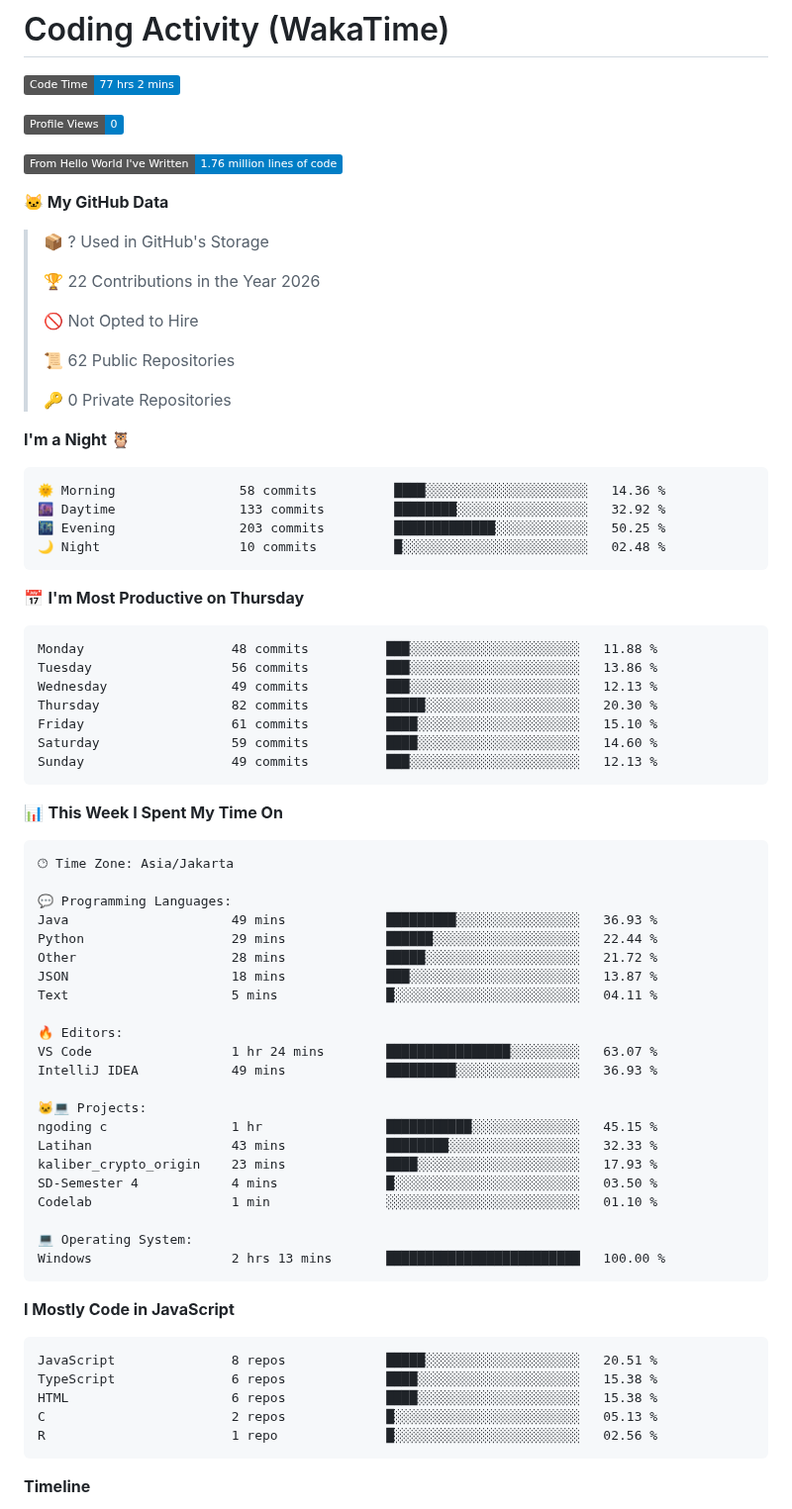
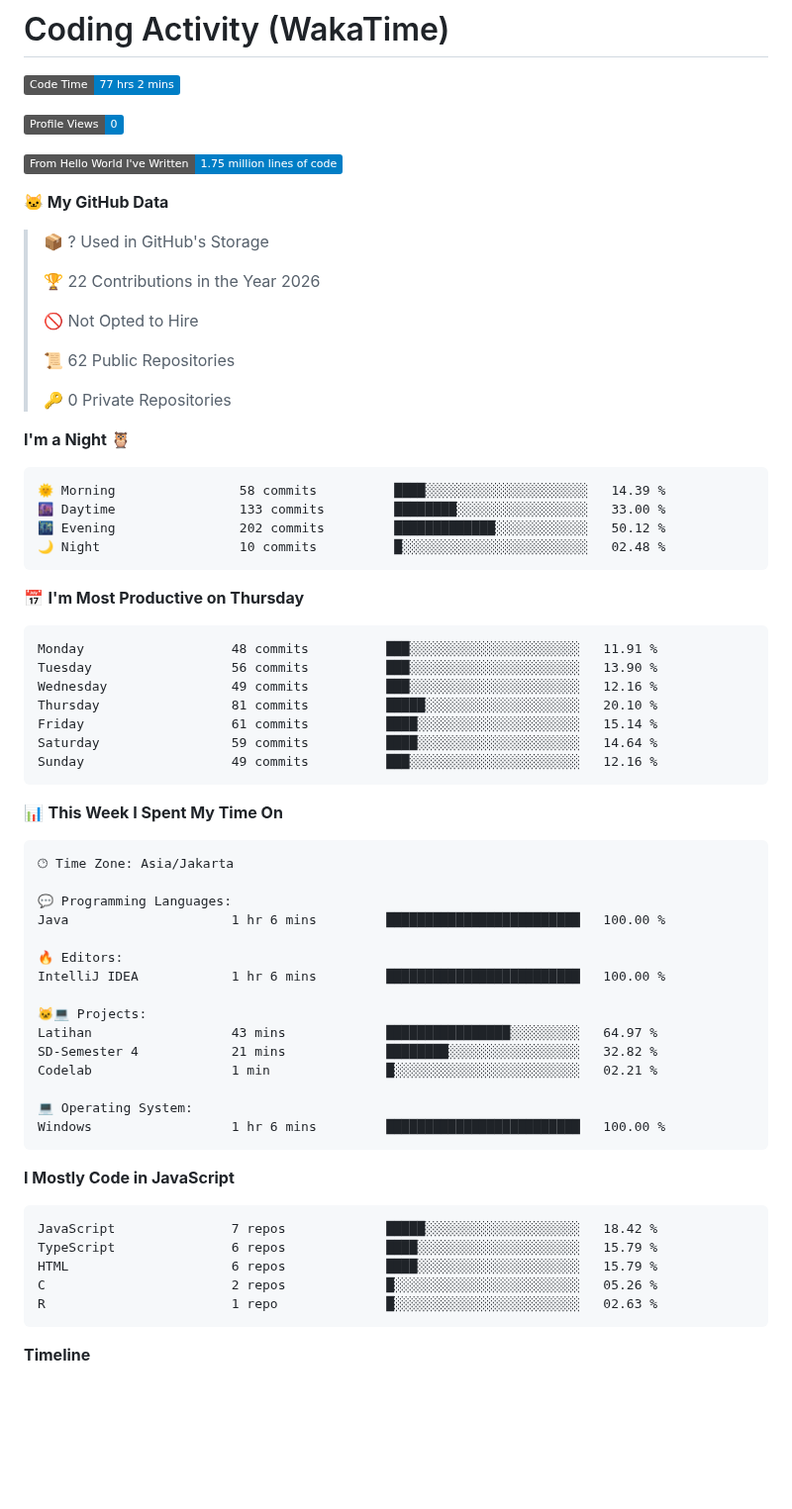
Before and after one commit to NaufalArkaan/NaufalArkaan, a Markdown page: README.md, the part around one of its changes. Shown at 99% size. Drawn GitHub-style; badges without logos; blank space fills up the shorter version.

Commit message:
Updated with Dev Metrics

````diff
--- a/README.md
+++ b/README.md
@@ -103,7 +103,7 @@
 
 ![Profile Views](http://img.shields.io/badge/Profile%20Views-0-blue?style=flat)
 
-![Lines of code](https://img.shields.io/badge/From%20Hello%20World%20I%27ve%20Written-1.76%20million%20lines%20of%20code-blue?style=flat)
+![Lines of code](https://img.shields.io/badge/From%20Hello%20World%20I%27ve%20Written-1.75%20million%20lines%20of%20code-blue?style=flat)
 
 **🐱 My GitHub Data**
 
@@ -120,21 +120,21 @@
 **I'm a Night 🦉**
 
 ```text
-🌞 Morning                58 commits          ████░░░░░░░░░░░░░░░░░░░░░   14.36 %
-🌆 Daytime                133 commits         ████████░░░░░░░░░░░░░░░░░   32.92 %
-🌃 Evening                203 commits         █████████████░░░░░░░░░░░░   50.25 %
+🌞 Morning                58 commits          ████░░░░░░░░░░░░░░░░░░░░░   14.39 %
+🌆 Daytime                133 commits         ████████░░░░░░░░░░░░░░░░░   33.00 %
+🌃 Evening                202 commits         █████████████░░░░░░░░░░░░   50.12 %
 🌙 Night                  10 commits          █░░░░░░░░░░░░░░░░░░░░░░░░   02.48 %
 ```
 📅 **I'm Most Productive on Thursday**
 
 ```text
-Monday                   48 commits          ███░░░░░░░░░░░░░░░░░░░░░░   11.88 %
-Tuesday                  56 commits          ███░░░░░░░░░░░░░░░░░░░░░░   13.86 %
-Wednesday                49 commits          ███░░░░░░░░░░░░░░░░░░░░░░   12.13 %
-Thursday                 82 commits          █████░░░░░░░░░░░░░░░░░░░░   20.30 %
-Friday                   61 commits          ████░░░░░░░░░░░░░░░░░░░░░   15.10 %
-Saturday                 59 commits          ████░░░░░░░░░░░░░░░░░░░░░   14.60 %
-Sunday                   49 commits          ███░░░░░░░░░░░░░░░░░░░░░░   12.13 %
+Monday                   48 commits          ███░░░░░░░░░░░░░░░░░░░░░░   11.91 %
+Tuesday                  56 commits          ███░░░░░░░░░░░░░░░░░░░░░░   13.90 %
+Wednesday                49 commits          ███░░░░░░░░░░░░░░░░░░░░░░   12.16 %
+Thursday                 81 commits          █████░░░░░░░░░░░░░░░░░░░░   20.10 %
+Friday                   61 commits          ████░░░░░░░░░░░░░░░░░░░░░   15.14 %
+Saturday                 59 commits          ████░░░░░░░░░░░░░░░░░░░░░   14.64 %
+Sunday                   49 commits          ███░░░░░░░░░░░░░░░░░░░░░░   12.16 %
 ```
 
 
@@ -144,35 +144,28 @@ Sunday                   49 commits          ███░░░░░░░░
 🕑︎ Time Zone: Asia/Jakarta
 
 💬 Programming Languages:
-Java                     49 mins             █████████░░░░░░░░░░░░░░░░   36.93 %
-Python                   29 mins             ██████░░░░░░░░░░░░░░░░░░░   22.44 %
-Other                    28 mins             █████░░░░░░░░░░░░░░░░░░░░   21.72 %
-JSON                     18 mins             ███░░░░░░░░░░░░░░░░░░░░░░   13.87 %
-Text                     5 mins              █░░░░░░░░░░░░░░░░░░░░░░░░   04.11 %
+Java                     1 hr 6 mins         █████████████████████████   100.00 %
 
 🔥 Editors:
-VS Code                  1 hr 24 mins        ████████████████░░░░░░░░░   63.07 %
-IntelliJ IDEA            49 mins             █████████░░░░░░░░░░░░░░░░   36.93 %
+IntelliJ IDEA            1 hr 6 mins         █████████████████████████   100.00 %
 
 🐱‍💻 Projects:
-ngoding c                1 hr                ███████████░░░░░░░░░░░░░░   45.15 %
-Latihan                  43 mins             ████████░░░░░░░░░░░░░░░░░   32.33 %
-kaliber_crypto_origin    23 mins             ████░░░░░░░░░░░░░░░░░░░░░   17.93 %
-SD-Semester 4            4 mins              █░░░░░░░░░░░░░░░░░░░░░░░░   03.50 %
-Codelab                  1 min               ░░░░░░░░░░░░░░░░░░░░░░░░░   01.10 %
+Latihan                  43 mins             ████████████████░░░░░░░░░   64.97 %
+SD-Semester 4            21 mins             ████████░░░░░░░░░░░░░░░░░   32.82 %
+Codelab                  1 min               █░░░░░░░░░░░░░░░░░░░░░░░░   02.21 %
 
 💻 Operating System:
-Windows                  2 hrs 13 mins       █████████████████████████   100.00 %
+Windows                  1 hr 6 mins         █████████████████████████   100.00 %
 ```
 
 **I Mostly Code in JavaScript**
 
 ```text
-JavaScript               8 repos             █████░░░░░░░░░░░░░░░░░░░░   20.51 %
-TypeScript               6 repos             ████░░░░░░░░░░░░░░░░░░░░░   15.38 %
-HTML                     6 repos             ████░░░░░░░░░░░░░░░░░░░░░   15.38 %
-C                        2 repos             █░░░░░░░░░░░░░░░░░░░░░░░░   05.13 %
-R                        1 repo              █░░░░░░░░░░░░░░░░░░░░░░░░   02.56 %
+JavaScript               7 repos             █████░░░░░░░░░░░░░░░░░░░░   18.42 %
+TypeScript               6 repos             ████░░░░░░░░░░░░░░░░░░░░░   15.79 %
+HTML                     6 repos             ████░░░░░░░░░░░░░░░░░░░░░   15.79 %
+C                        2 repos             █░░░░░░░░░░░░░░░░░░░░░░░░   05.26 %
+R                        1 repo              █░░░░░░░░░░░░░░░░░░░░░░░░   02.63 %
 ```
 
 
````
Also changed, not shown: other parts of README.md (+1 -1 lines), assets/bar_graph.png.
